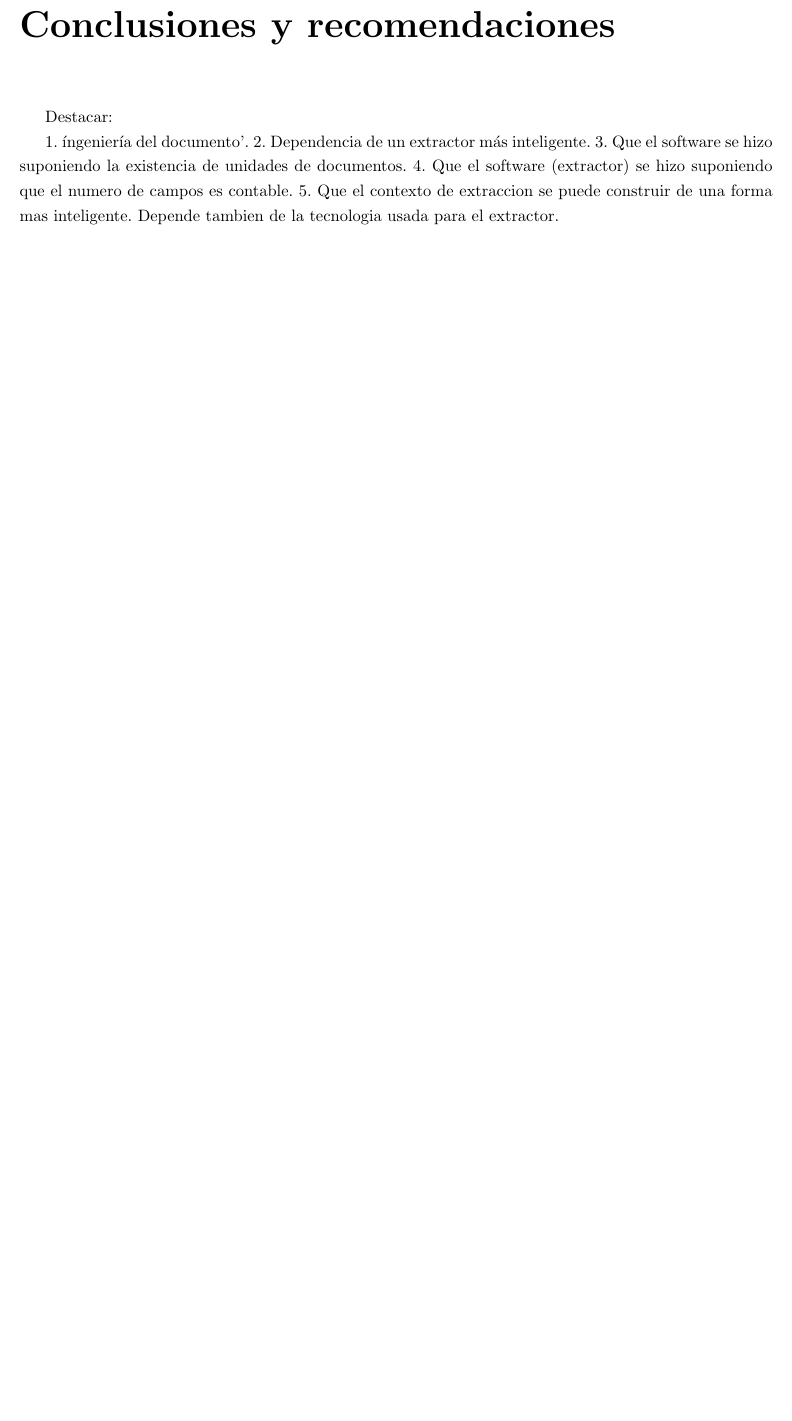
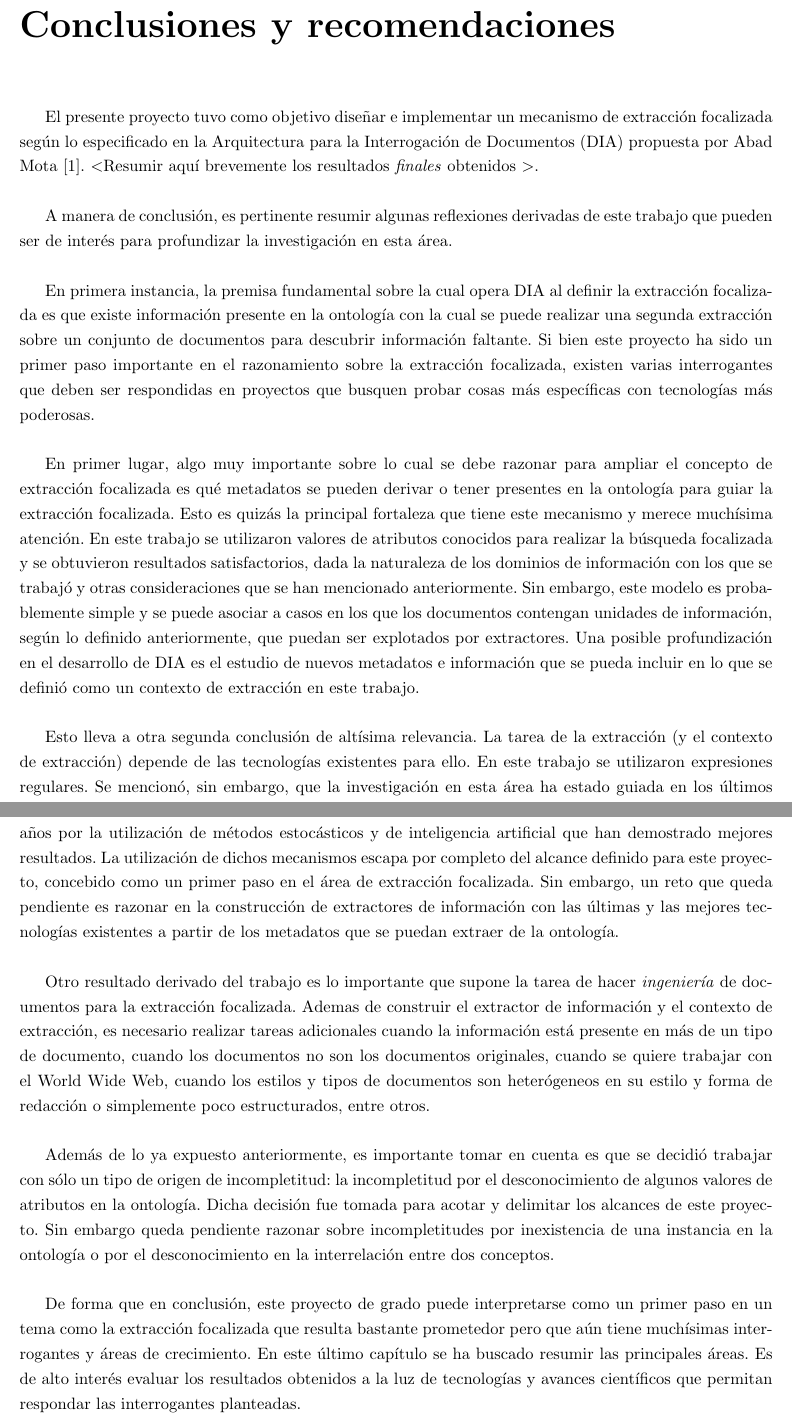
Before and after one commit to frandres/libroProyGradoFARD, a LaTeX thesis (thesis.tex, which reads conclusiones.tex): part of page 58 of 73 before the commit and two parts of pages 58 and 59 of 74 after it, the two joined at a grey line, cut so that both start at the same text, the shorter picture padded with empty space. The pictures show the PDF file thesis.pdf that the author committed with the source.

Commit message:
conclusiones

```diff
--- a/conclusiones.tex
+++ b/conclusiones.tex
@@ -2,10 +2,19 @@
 \chapter*{Conclusiones y recomendaciones} \label{chap:conclusiones}
 \addcontentsline{toc}{chapter}{Conclusiones y recomendaciones}
 
-Destacar:
+El presente proyecto tuvo como objetivo diseñar e implementar un mecanismo de extracción focalizada según lo especificado en la Arquitectura para la Interrogación de Documentos (DIA) propuesta por Abad Mota \cite{documentInterrogationArchitecture}.
+\textless Resumir aquí brevemente los resultados \emph{finales} obtenidos \textgreater. \\
 
-1.  'ingeniería del documento'.
-2. Dependencia de un extractor más inteligente.
-3. Que el software se hizo suponiendo la existencia de unidades de documentos.
-4. Que el software (extractor) se hizo suponiendo que el numero de campos es contable.
-5. Que el contexto de extraccion se puede construir de una forma mas inteligente. Depende tambien de la tecnologia usada para el extractor.
+A manera de conclusión, es pertinente resumir algunas reflexiones derivadas de este trabajo que pueden ser de interés para profundizar la investigación en esta área. \\
+
+En primera instancia, la premisa fundamental sobre la cual opera DIA al definir la extracción focalizada es que existe información presente en la ontología con la cual se puede realizar una segunda extracción sobre un conjunto de documentos para descubrir información faltante. Si bien este proyecto ha sido un primer paso importante en el razonamiento sobre la extracción focalizada, existen varias interrogantes que deben ser respondidas en proyectos que busquen probar cosas más específicas con tecnologías más poderosas. \\
+
+En primer lugar, algo muy importante sobre lo cual se debe razonar para ampliar el concepto de extracción focalizada es qué metadatos se pueden derivar o tener presentes en la ontología para guiar la extracción focalizada. Esto es quizás la principal fortaleza que tiene este mecanismo y merece muchísima atención. En este trabajo se utilizaron valores de atributos conocidos para realizar la búsqueda focalizada y se obtuvieron resultados satisfactorios, dada la naturaleza de los dominios de información con los que se trabajó y otras consideraciones que se han mencionado anteriormente. Sin embargo, este modelo es probablemente simple y se puede asociar a casos en los que los documentos contengan unidades de información, según lo definido anteriormente, que puedan ser explotados por extractores. Una posible profundización en el desarrollo de DIA es el estudio de nuevos metadatos e información que se pueda incluir en lo que se definió como un contexto de extracción en este trabajo. \\
+
+Esto lleva a otra segunda conclusión de altísima relevancia. La tarea de la extracción (y el contexto de extracción) depende de las tecnologías existentes para ello. En este trabajo se utilizaron expresiones regulares. Se mencionó, sin embargo, que la investigación en esta área ha estado guiada en los últimos años por la utilización de métodos estocásticos y de inteligencia artificial que han demostrado mejores resultados. La utilización de dichos mecanismos escapa por completo del alcance definido para este proyecto, concebido como un primer paso en el área de extracción focalizada. Sin embargo, un reto que queda pendiente es razonar en la construcción de extractores de información con las últimas y las mejores tecnologías existentes a partir de los metadatos que se puedan extraer de la ontología. \\
+
+Otro resultado derivado del trabajo es lo importante que supone la tarea de hacer \emph{ingeniería} de documentos para la extracción focalizada. Ademas de construir el extractor de información y el contexto de extracción, es necesario realizar tareas adicionales cuando la información está presente en más de un tipo de documento, cuando los documentos no son los documentos originales, cuando se quiere trabajar con el World Wide Web, cuando los estilos y tipos de documentos son heterógeneos en su estilo y forma de redacción o simplemente poco estructurados, entre otros.\\
+
+Además de lo ya expuesto anteriormente, es importante tomar en cuenta es que se decidió trabajar con sólo un tipo de origen de incompletitud: la incompletitud por el desconocimiento de algunos valores de atributos en la ontología. Dicha decisión fue tomada para acotar y delimitar los alcances de este proyecto. Sin embargo queda pendiente razonar sobre incompletitudes por inexistencia de una instancia en la ontología o por el desconocimiento en la interrelación entre dos conceptos. \\
+
+De forma que en conclusión, este proyecto de grado puede interpretarse como un primer paso en un tema como la extracción focalizada que resulta bastante prometedor pero que aún tiene muchísimas interrogantes y áreas de crecimiento. En este último capítulo se ha buscado resumir las principales áreas. Es de alto interés evaluar los resultados obtenidos a la luz de tecnologías y avances científicos que permitan respondar las interrogantes planteadas. \\
```
Also changed, not shown: acronimos.tex (+1 -0 lines), introduccion.tex (+6 -8 lines), marcoTeorico.tex (+1 -2 lines), thesis.pdf.
